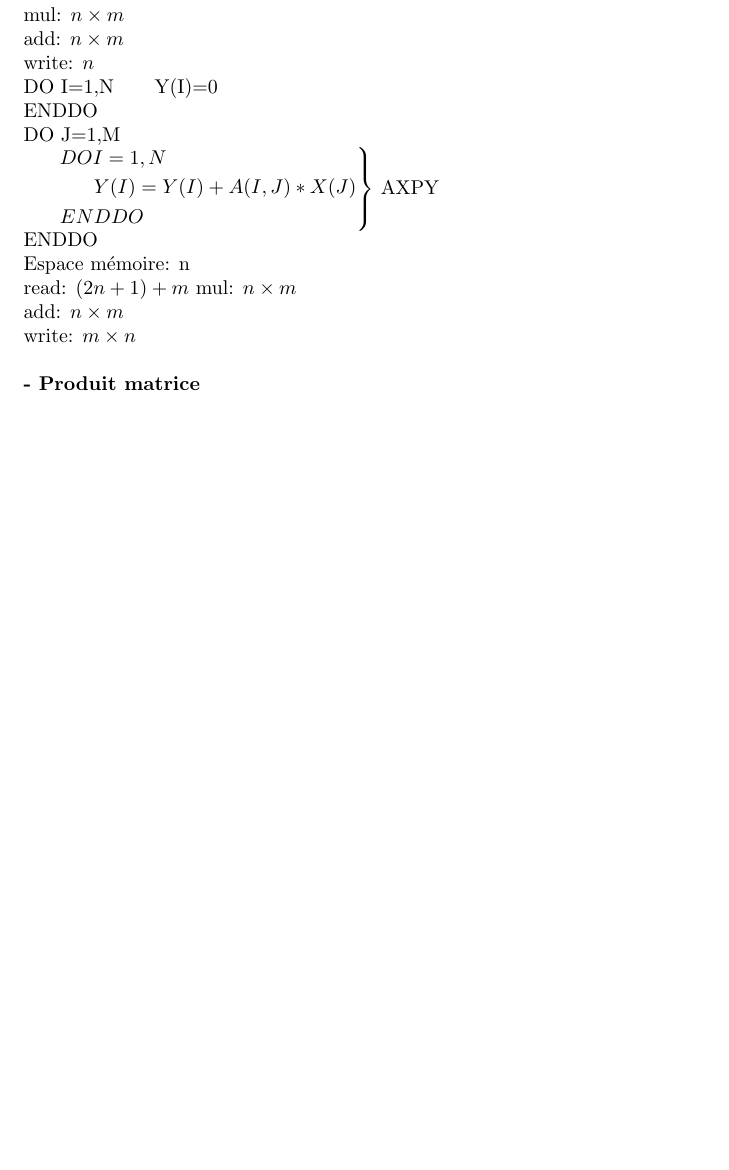
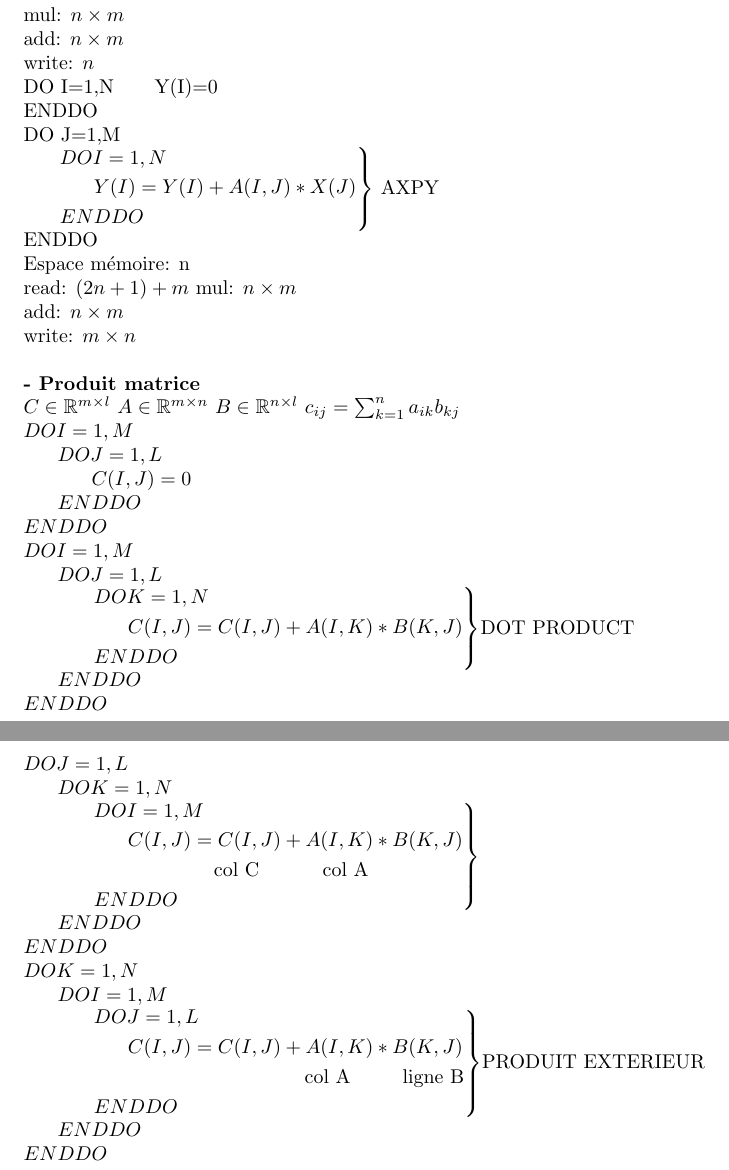
Before and after one commit to Lilifus/LaTeX_lessons, a LaTeX document (OBHPC_maths_CM3.tex): part of page 3 of 3 before the commit and two parts of pages 3 and 4 of 4 after it, the two joined at a grey line, cut so that both start at the same text, the shorter picture padded with empty space. Compiled offline with pdfLaTeX.

Commit message:
ADD;End of 3_obhpc_maths and beginning of 4th
Adding the end of lesson 3 and the beginning of lesson 4 of OBHPC_maths

```diff
--- a/OBHPC_maths_CM3.tex
+++ b/OBHPC_maths_CM3.tex
@@ -159,5 +159,48 @@
     add: $n\times m$\\
     write: $m\times n$\\\\
     \textbf{- Produit matrice}\\
-
+    $C \in \mathbb{R}^{m\times l}$
+    $A \in \mathbb{R}^{m\times n}$
+    $B \in \mathbb{R}^{n\times l}$
+    $c_{ij}=\sum_{k=1}^n a_{ik} b_{kj}$\\
+    $
+    DO I=1,M\\
+    \hspace*{0.6cm}DO J=1,L\\
+    \hspace*{1.2cm}C(I,J)=0\\
+    \hspace*{0.6cm}ENDDO\\
+    ENDDO\\
+    DO I=1,M\\
+    \hspace*{0.6cm}DO J=1,L\\
+    \begin{rcases}
+        \hspace*{1.2cm}DO K=1,N\\
+        \hspace*{1.8cm}C(I,J)=C(I,J)+A(I,K)*B(K,J)\\
+        \hspace*{1.2cm}ENDDO\\
+    \end{rcases}
+    $DOT PRODUCT$\\
+    \hspace*{0.6cm}ENDDO\\
+    ENDDO\\
+    $
+    $
+    DO J=1,L\\
+    \hspace*{0.6cm}DO K=1,N\\
+    \begin{rcases}
+        \hspace*{1.2cm}DO I=1,M\\
+        \hspace*{1.8cm}C(I,J)=C(I,J)+A(I,K)*B(K,J)\\
+        $\hspace*{3.2cm} col C \hspace*{1cm}col A$\\
+        \hspace*{1.2cm}ENDDO\\
+    \end{rcases}\\
+    \hspace*{0.6cm}ENDDO\\
+    ENDDO\\
+    DO K=1,N\\
+    \hspace*{0.6cm}DO I=1,M\\
+    \begin{rcases}
+        \hspace*{1.2cm}DO J=1,L\\
+        \hspace*{1.8cm}C(I,J)=C(I,J)+A(I,K)*B(K,J)\\
+        $\hspace*{4.8cm} col A \hspace*{0.8cm}ligne B$\\
+        \hspace*{1.2cm}ENDDO\\
+    \end{rcases}
+    $PRODUIT EXTERIEUR$\\
+    \hspace*{0.6cm}ENDDO\\
+    ENDDO\\
+    $
 \end{document}
```
Also changed, not shown: OBHPC_maths_CM4.tex (added, +26 -0 lines).
